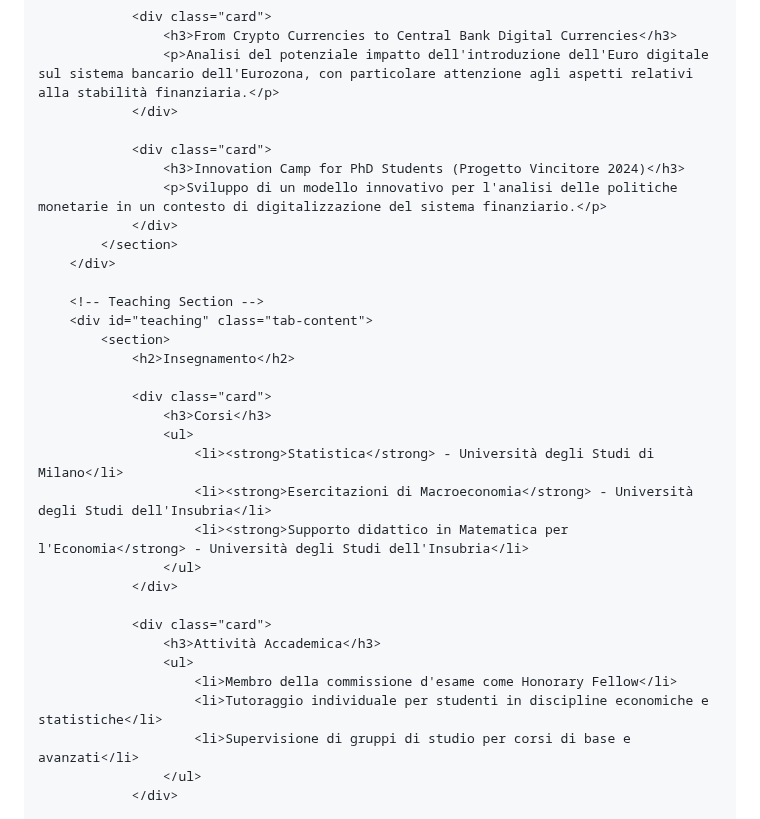
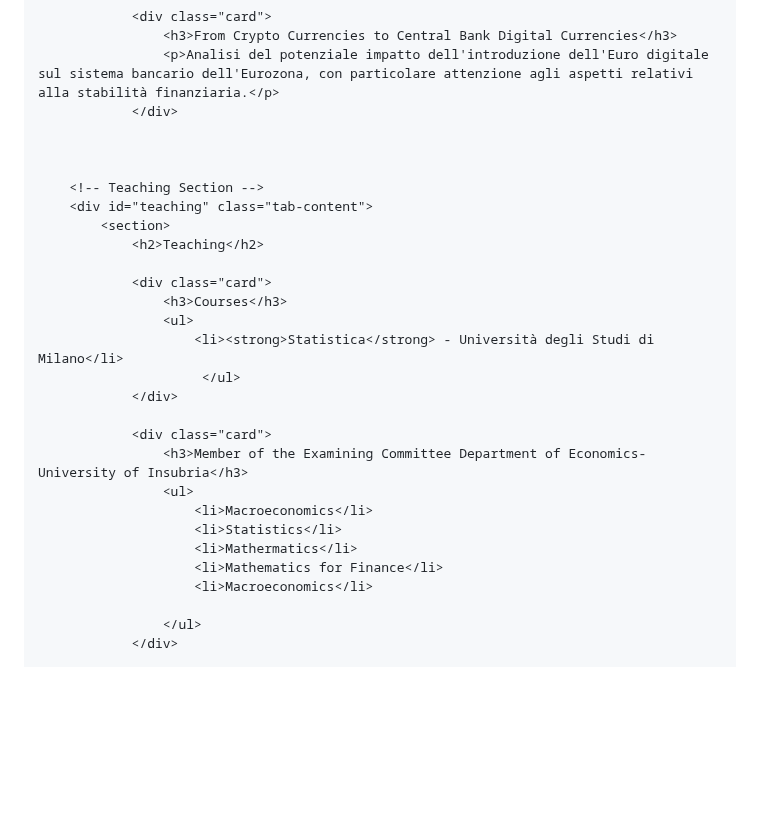
Before and after one commit to ArditKoka/ArditKoka.github.io, a Markdown page: README.md, the part around the change. Rendered like a GitHub page; blank space fills up the shorter version.

```diff
--- a/README.md
+++ b/README.md
@@ -313,33 +313,29 @@
                     <p>Analisi del potenziale impatto dell'introduzione dell'Euro digitale sul sistema bancario dell'Eurozona, con particolare attenzione agli aspetti relativi alla stabilità finanziaria.</p>
                 </div>
 
-                <div class="card">
-                    <h3>Innovation Camp for PhD Students (Progetto Vincitore 2024)</h3>
-                    <p>Sviluppo di un modello innovativo per l'analisi delle politiche monetarie in un contesto di digitalizzazione del sistema finanziario.</p>
-                </div>
-            </section>
-        </div>
+
 
         <!-- Teaching Section -->
         <div id="teaching" class="tab-content">
             <section>
-                <h2>Insegnamento</h2>
+                <h2>Teaching</h2>
 
                 <div class="card">
-                    <h3>Corsi</h3>
+                    <h3>Courses</h3>
                     <ul>
                         <li><strong>Statistica</strong> - Università degli Studi di Milano</li>
-                        <li><strong>Esercitazioni di Macroeconomia</strong> - Università degli Studi dell'Insubria</li>
-                        <li><strong>Supporto didattico in Matematica per l'Economia</strong> - Università degli Studi dell'Insubria</li>
-                    </ul>
+                         </ul>
                 </div>
 
                 <div class="card">
-                    <h3>Attività Accademica</h3>
+                    <h3>Member of the Examining Committee Department of Economics- University of Insubria</h3>
                     <ul>
-                        <li>Membro della commissione d'esame come Honorary Fellow</li>
-                        <li>Tutoraggio individuale per studenti in discipline economiche e statistiche</li>
-                        <li>Supervisione di gruppi di studio per corsi di base e avanzati</li>
+                        <li>Macroeconomics</li>
+                        <li>Statistics</li>
+                        <li>Mathermatics</li>
+                        <li>Mathematics for Finance</li>
+                        <li>Macroeconomics</li>
+
                     </ul>
                 </div>
 
```
